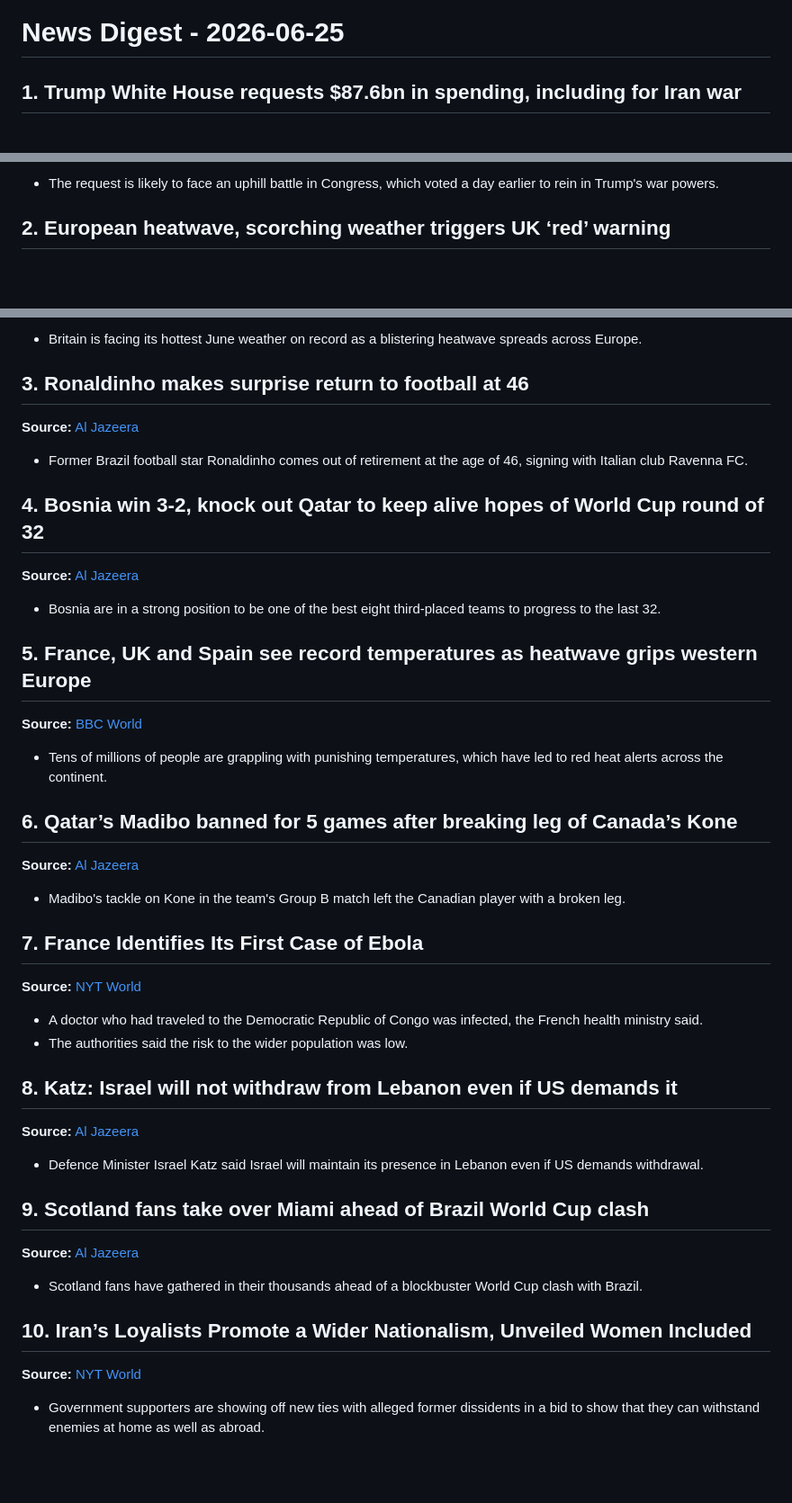
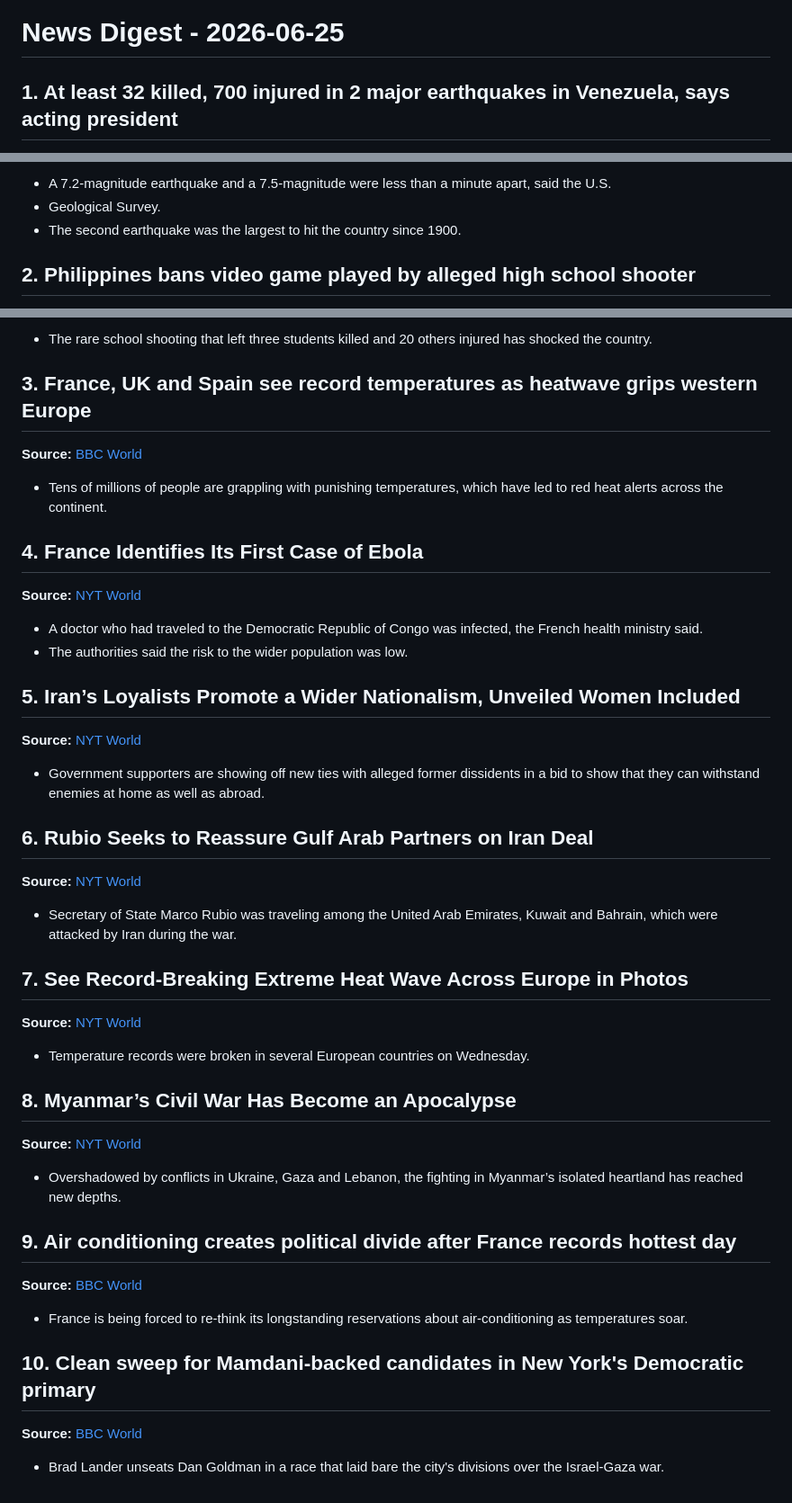
Before and after one commit to Pranjal-agl/news-digest, a Markdown page: latest_digest.md, 3 parts joined by grey strips. Shown at 90% size. Drawn GitHub-style; blank space fills up the shorter version.

Commit message:
Daily digest - 2026-06-25

```diff
--- a/latest_digest.md
+++ b/latest_digest.md
@@ -1,4 +1,4 @@
 # News Digest - 2026-06-25
 
-## 1. Trump White House requests $87.6bn in spending, including for Iran war
+## 1. At least 32 killed, 700 injured in 2 major earthquakes in Venezuela, says acting president
 
@@ -6,5 +6,7 @@
 
-- The request is likely to face an uphill battle in Congress, which voted a day earlier to rein in Trump&#039;s war powers.
+- A 7.2-magnitude earthquake and a 7.5-magnitude were less than a minute apart, said the U.S.
+- Geological Survey.
+- The second earthquake was the largest to hit the country since 1900.
 
-## 2. European heatwave, scorching weather triggers UK ‘red’ warning
+## 2. Philippines bans video game played by alleged high school shooter
 
@@ -12,51 +14,51 @@
 
-- Britain is facing its hottest June weather on record as a blistering heatwave spreads across Europe.
+- The rare school shooting that left three students killed and 20 others injured has shocked the country.
 
-## 3. Ronaldinho makes surprise return to football at 46
-
-**Source:** [Al Jazeera](https://www.aljazeera.com/video/newsfeed/2026/6/24/ronaldinho-makes-surprise-return-to-football-at-46?traffic_source=rss)
-
-- Former Brazil football star Ronaldinho comes out of retirement at the age of 46, signing with Italian club Ravenna FC.
-
-## 4. Bosnia win 3-2, knock out Qatar to keep alive hopes of World Cup round of 32
-
-**Source:** [Al Jazeera](https://www.aljazeera.com/sports/2026/6/24/bosnia-win-3-2-knock-out-qatar-to-keep-alive-hopes-of-world-cup-round-of-32?traffic_source=rss)
-
-- Bosnia are in a strong position to be one of the best eight third-placed teams to progress to the last 32.
-
-## 5. France, UK and Spain see record temperatures as heatwave grips western Europe
+## 3. France, UK and Spain see record temperatures as heatwave grips western Europe
 
 **Source:** [BBC World](https://www.bbc.co.uk/news/articles/c78y4102n1zo?at_medium=RSS&at_campaign=rss)
 
 - Tens of millions of people are grappling with punishing temperatures, which have led to red heat alerts across the continent.
 
-## 6. Qatar’s Madibo banned for 5 games after breaking leg of Canada’s Kone
-
-**Source:** [Al Jazeera](https://www.aljazeera.com/sports/2026/6/24/qatars-madibo-banned-for-5-games-after-breaking-leg-of-canadas-kone?traffic_source=rss)
-
-- Madibo&#039;s tackle on Kone in the team&#039;s Group B match left the Canadian player with a broken leg.
-
-## 7. France Identifies Its First Case of Ebola
+## 4. France Identifies Its First Case of Ebola
 
 **Source:** [NYT World](https://www.nytimes.com/2026/06/24/world/europe/ebola-france.html)
 
 - A doctor who had traveled to the Democratic Republic of Congo was infected, the French health ministry said.
 - The authorities said the risk to the wider population was low.
 
-## 8. Katz: Israel will not withdraw from Lebanon even if US demands it
-
-**Source:** [Al Jazeera](https://www.aljazeera.com/video/newsfeed/2026/6/24/aje-onl-nf_israel-will-not-withdraw-from-lebanon-us-demands-240626?traffic_source=rss)
-
-- Defence Minister Israel Katz said Israel will maintain its presence in Lebanon even if US demands withdrawal.
-
-## 9. Scotland fans take over Miami ahead of Brazil World Cup clash
-
-**Source:** [Al Jazeera](https://www.aljazeera.com/video/newsfeed/2026/6/24/scotland-fans-take-over-miami-ahead-of-brazil-world-cup-clash?traffic_source=rss)
-
-- Scotland fans have gathered in their thousands ahead of a blockbuster World Cup clash with Brazil.
-
-## 10. Iran’s Loyalists Promote a Wider Nationalism, Unveiled Women Included
+## 5. Iran’s Loyalists Promote a Wider Nationalism, Unveiled Women Included
 
 **Source:** [NYT World](https://www.nytimes.com/2026/06/24/world/europe/iran-war-regime-nationalism.html)
 
 - Government supporters are showing off new ties with alleged former dissidents in a bid to show that they can withstand enemies at home as well as abroad.
+
+## 6. Rubio Seeks to Reassure Gulf Arab Partners on Iran Deal
+
+**Source:** [NYT World](https://www.nytimes.com/2026/06/24/world/middleeast/middle-east-iran-us-rubio.html)
+
+- Secretary of State Marco Rubio was traveling among the United Arab Emirates, Kuwait and Bahrain, which were attacked by Iran during the war.
+
+## 7. See Record-Breaking Extreme Heat Wave Across Europe in Photos
+
+**Source:** [NYT World](https://www.nytimes.com/2026/06/24/world/europe/europe-heat-wave-photos.html)
+
+- Temperature records were broken in several European countries on Wednesday.
+
+## 8. Myanmar’s Civil War Has Become an Apocalypse
+
+**Source:** [NYT World](https://www.nytimes.com/2026/06/24/world/asia/myanmar-civil-war-rebels-airstrikes.html)
+
+- Overshadowed by conflicts in Ukraine, Gaza and Lebanon, the fighting in Myanmar’s isolated heartland has reached new depths.
+
+## 9. Air conditioning creates political divide after France records hottest day
+
+**Source:** [BBC World](https://www.bbc.co.uk/news/articles/c4gyqldl3p5o?at_medium=RSS&at_campaign=rss)
+
+- France is being forced to re-think its longstanding reservations about air-conditioning as temperatures soar.
+
+## 10. Clean sweep for Mamdani-backed candidates in New York's Democratic primary
+
+**Source:** [BBC World](https://www.bbc.co.uk/news/articles/clye652m41po?at_medium=RSS&at_campaign=rss)
+
+- Brad Lander unseats Dan Goldman in a race that laid bare the city's divisions over the Israel-Gaza war.
```
Also changed, not shown: other parts of latest_digest.md (+2 -2 lines).
